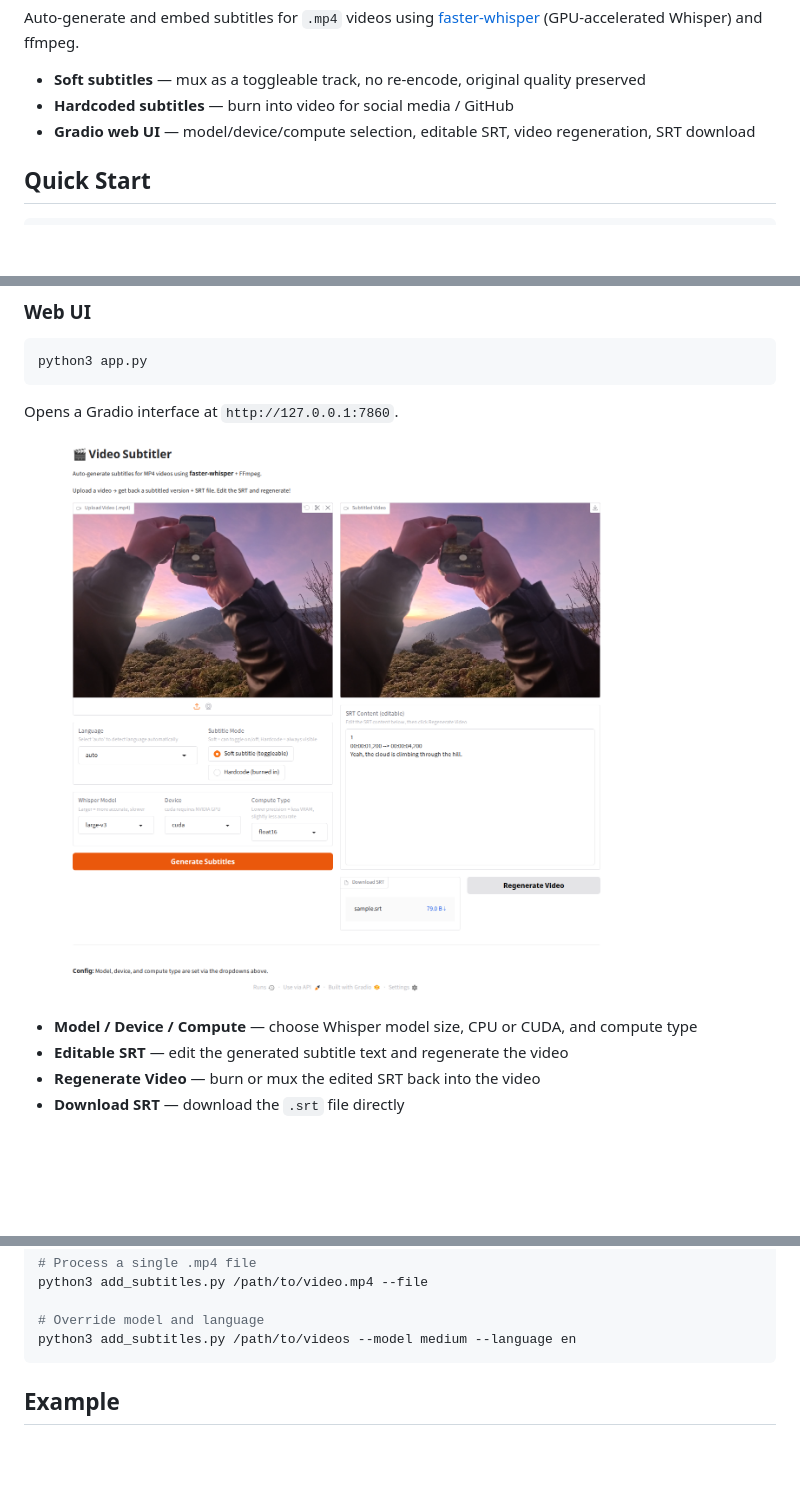
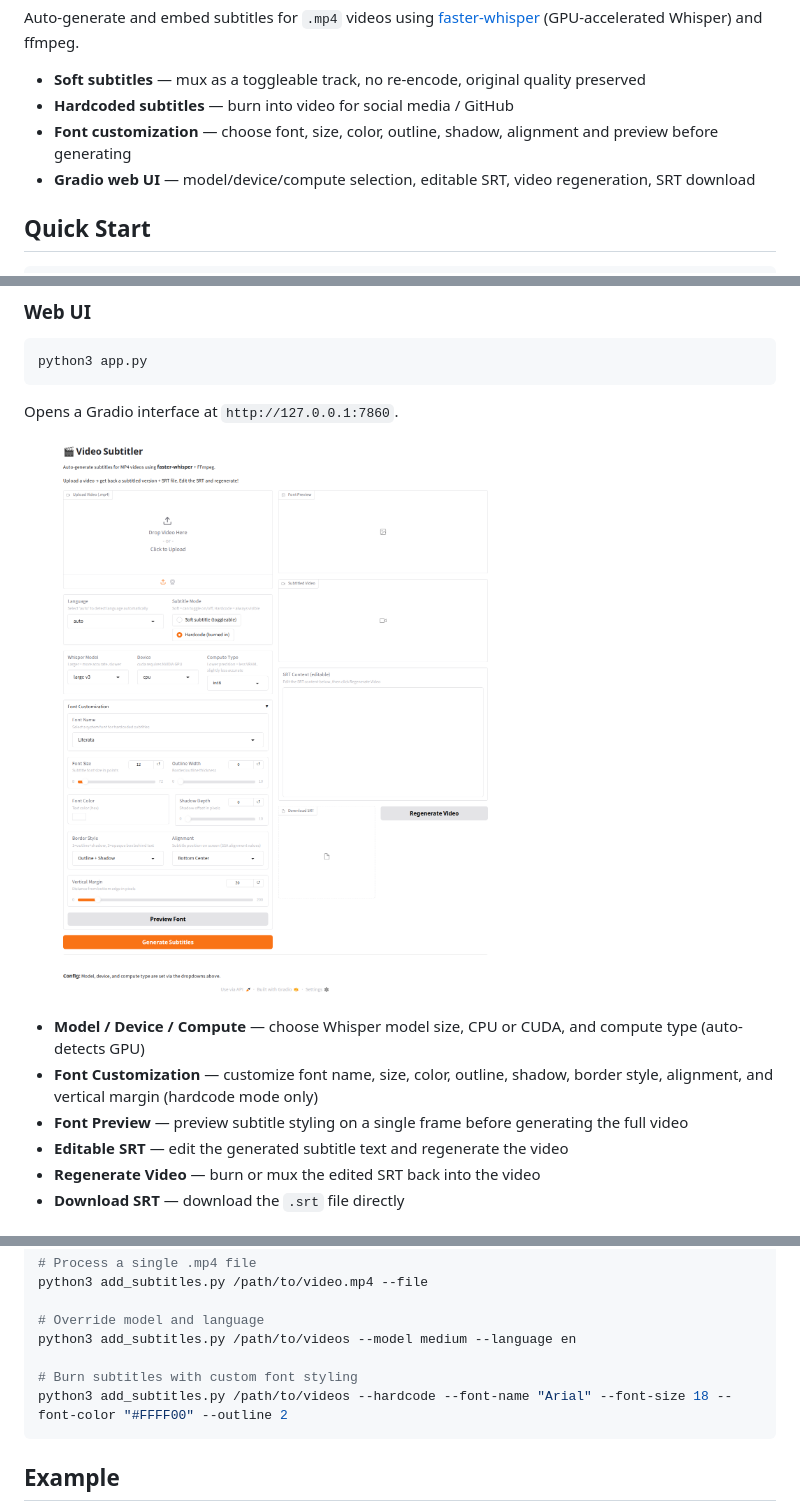
Before and after one commit to nick8592/video-subtitler, a Markdown page: README.md, 3 parts joined by grey strips. Drawn GitHub-style; pictures changed too: docs/gradio_ui_font_customization.png (added); blank space fills up the shorter version.

````diff
--- a/README.md
+++ b/README.md
@@ -14,6 +14,7 @@ Auto-generate and embed subtitles for `.mp4` videos using [faster-whisper](https
 
 - **Soft subtitles** — mux as a toggleable track, no re-encode, original quality preserved
 - **Hardcoded subtitles** — burn into video for social media / GitHub
+- **Font customization** — choose font, size, color, outline, shadow, alignment and preview before generating
 - **Gradio web UI** — model/device/compute selection, editable SRT, video regeneration, SRT download
 
 ## Quick Start
@@ -43,9 +44,11 @@ python3 app.py
 
 Opens a Gradio interface at `http://127.0.0.1:7860`.
 
-![Gradio Web UI with sample.mp4](example/gradio_ui.png)
+![Gradio Web UI with font customization](docs/gradio_ui_font_customization.png)
 
-- **Model / Device / Compute** — choose Whisper model size, CPU or CUDA, and compute type
+- **Model / Device / Compute** — choose Whisper model size, CPU or CUDA, and compute type (auto-detects GPU)
+- **Font Customization** — customize font name, size, color, outline, shadow, border style, alignment, and vertical margin (hardcode mode only)
+- **Font Preview** — preview subtitle styling on a single frame before generating the full video
 - **Editable SRT** — edit the generated subtitle text and regenerate the video
 - **Regenerate Video** — burn or mux the edited SRT back into the video
 - **Download SRT** — download the `.srt` file directly
@@ -77,6 +80,9 @@ python3 add_subtitles.py /path/to/video.mp4 --file
 
 # Override model and language
 python3 add_subtitles.py /path/to/videos --model medium --language en
+
+# Burn subtitles with custom font styling
+python3 add_subtitles.py /path/to/videos --hardcode --font-name "Arial" --font-size 18 --font-color "#FFFF00" --outline 2
 ```
 
 ## Example
````
Also changed, not shown: other parts of README.md (+17 -2 lines).
